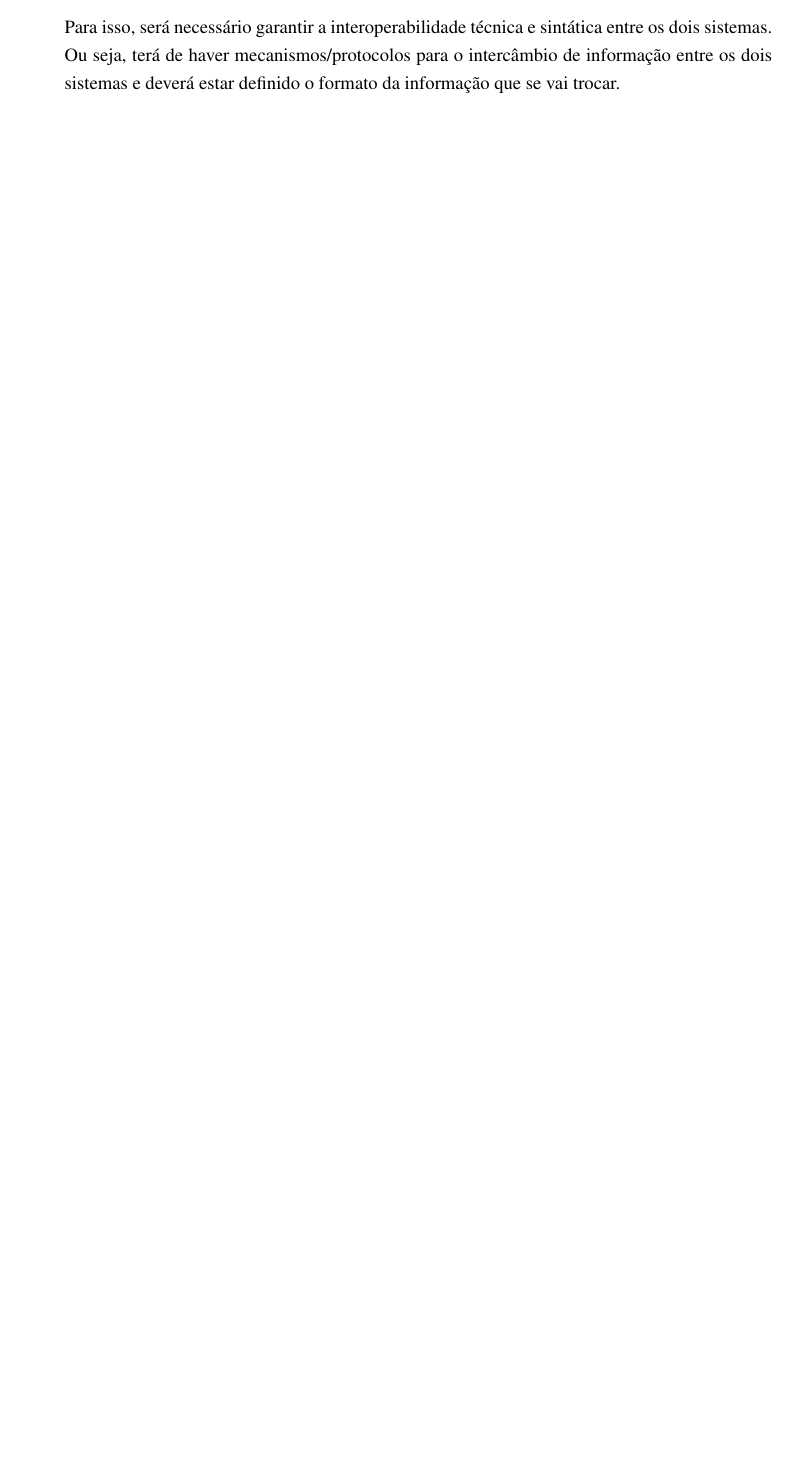
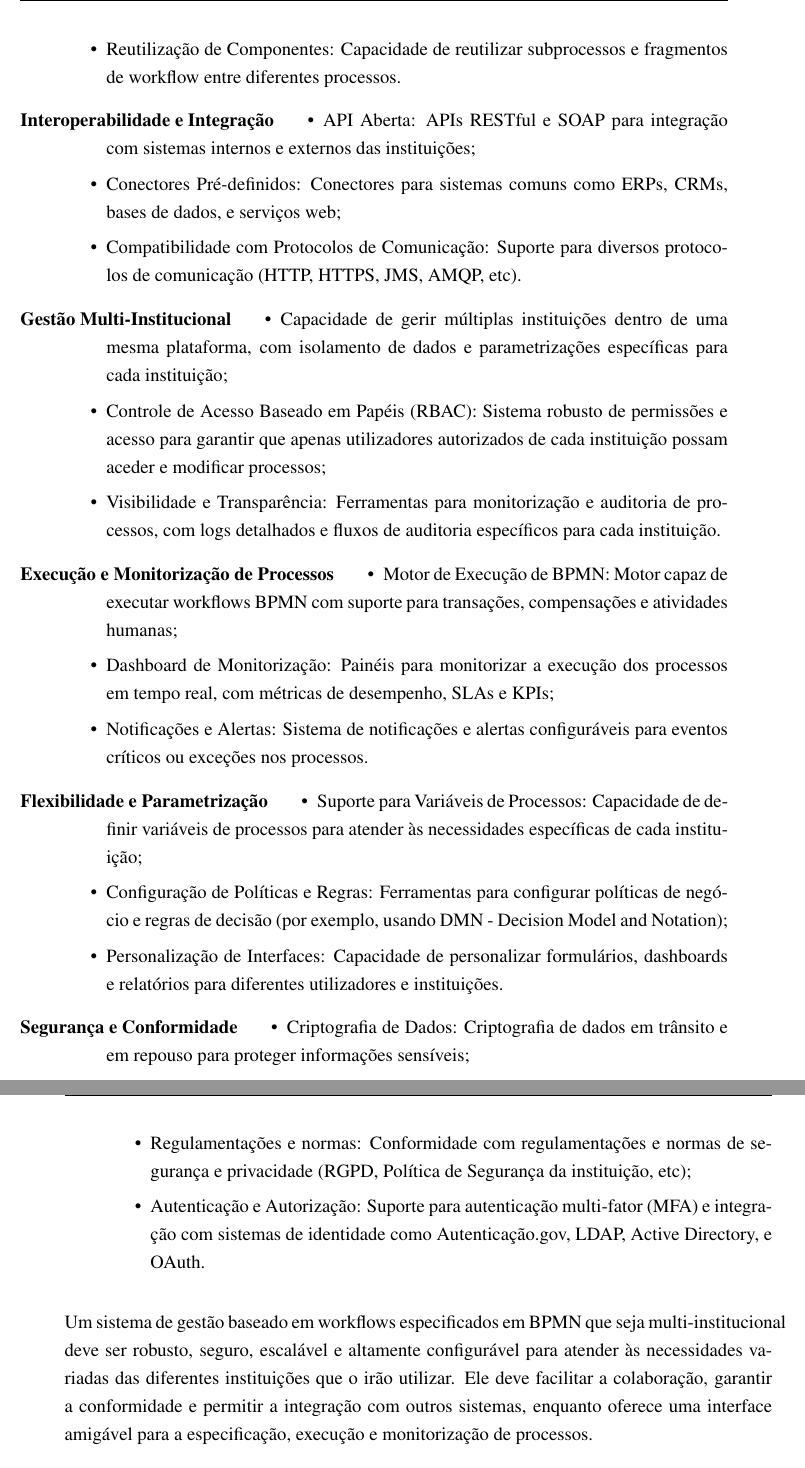
Before and after one commit to jcramalho/Drafter-, a LaTeX document (Drafter+-relatorio.tex, which reads drafter-requisitos.tex): part of page 30 of 63 before the commit and two parts of pages 31 and 32 of 65 after it, the two joined at a grey line, cut at the place of the change, the shorter picture padded with empty space. Compiled offline with pdfLaTeX.

Commit message:
Mais uns extras adicionados.

```diff
--- a/drafter-requisitos.tex
+++ b/drafter-requisitos.tex
@@ -162,4 +164 @@ poupar imenso tempo de desenvolvimento.
 
-Para isso, será necessário garantir a interoperabilidade técnica e sintática entre os dois sistemas.
-Ou seja, terá de haver mecanismos/protocolos para o intercâmbio de informação entre os dois sistemas e
-deverá estar definido o formato da informação que se vai trocar.
@@ -166,3 +179,65 @@ deverá estar definido o formato da informação que se vai trocar.
+            \item Reutilização de Componentes: Capacidade de reutilizar subprocessos e fragmentos
+            de workflow entre diferentes processos.
+        \end{itemize}
+
+    \item[Interoperabilidade e Integração]
+        \begin{itemize}
+            \item API Aberta: APIs RESTful e SOAP para integração com sistemas internos e externos
+            das instituições;
+            \item Conectores Pré-definidos: Conectores para sistemas comuns como ERPs, CRMs,
+            bases de dados, e serviços web;
+            \item Compatibilidade com Protocolos de Comunicação: Suporte para diversos protocolos
+            de comunicação (HTTP, HTTPS, JMS, AMQP, etc).
+        \end{itemize}
+
+    \item[Gestão Multi-Institucional]
+        \begin{itemize}
+            \item Capacidade de gerir múltiplas instituições dentro de uma mesma plataforma,
+            com isolamento de dados e parametrizações específicas para cada instituição;
+            \item Controle de Acesso Baseado em Papéis (RBAC): Sistema robusto de permissões e
+            acesso para garantir que apenas utilizadores autorizados de cada instituição possam
+            aceder e modificar processos;
+            \item Visibilidade e Transparência: Ferramentas para monitorização e auditoria de
+            processos, com logs detalhados e fluxos de auditoria específicos para cada instituição.
+        \end{itemize}
+
+    \item[Execução e Monitorização de Processos]
+        \begin{itemize}
+            \item Motor de Execução de BPMN: Motor capaz de executar workflows BPMN com suporte
+            para transações, compensações e atividades humanas;
+            \item Dashboard de Monitorização: Painéis para monitorizar a execução dos processos
+            em tempo real, com métricas de desempenho, SLAs e KPIs;
+            \item Notificações e Alertas: Sistema de notificações e alertas configuráveis para
+            eventos críticos ou exceções nos processos.
+        \end{itemize}
+
+    \item[Flexibilidade e Parametrização]
+        \begin{itemize}
+            \item Suporte para Variáveis de Processos: Capacidade de definir variáveis de processos
+            para atender às necessidades específicas de cada instituição;
+            \item Configuração de Políticas e Regras: Ferramentas para configurar políticas de
+            negócio e regras de decisão (por exemplo, usando DMN - Decision Model and Notation);
+            \item Personalização de Interfaces: Capacidade de personalizar formulários, dashboards
+            e relatórios para diferentes utilizadores e instituições.
+        \end{itemize}
+
+    \item[Segurança e Conformidade]
+        \begin{itemize}
+            \item Criptografia de Dados: Criptografia de dados em trânsito e em repouso para
+            proteger informações sensíveis;
+            \item Regulamentações e normas: Conformidade com regulamentações e normas de segurança
+            e privacidade (RGPD, Política de Segurança da instituição, etc);
+            \item Autenticação e Autorização: Suporte para autenticação multi-fator (MFA) e
+            integração com sistemas de identidade como Autenticação.gov, LDAP, Active Directory, e OAuth.
+        \end{itemize}
+\end{description}
+
+Um sistema de gestão baseado em workflows especificados em BPMN que seja multi-institucional deve
+ser robusto, seguro, escalável e altamente configurável para atender às necessidades variadas das
+diferentes instituições que o irão utilizar.
+Ele deve facilitar a colaboração, garantir a conformidade e permitir a integração com outros
+sistemas, enquanto oferece uma interface amigável para a especificação, execução e monitorização
+de processos.
 
 
 \subsection{Requisitos de interoperabilidade}
```
Also changed, not shown: revisão/DGPJ.md (+15 -7 lines), Drafter+-relatorio.pdf, drafter-requisitos.tex (30 more changed lines), 1 other file.
